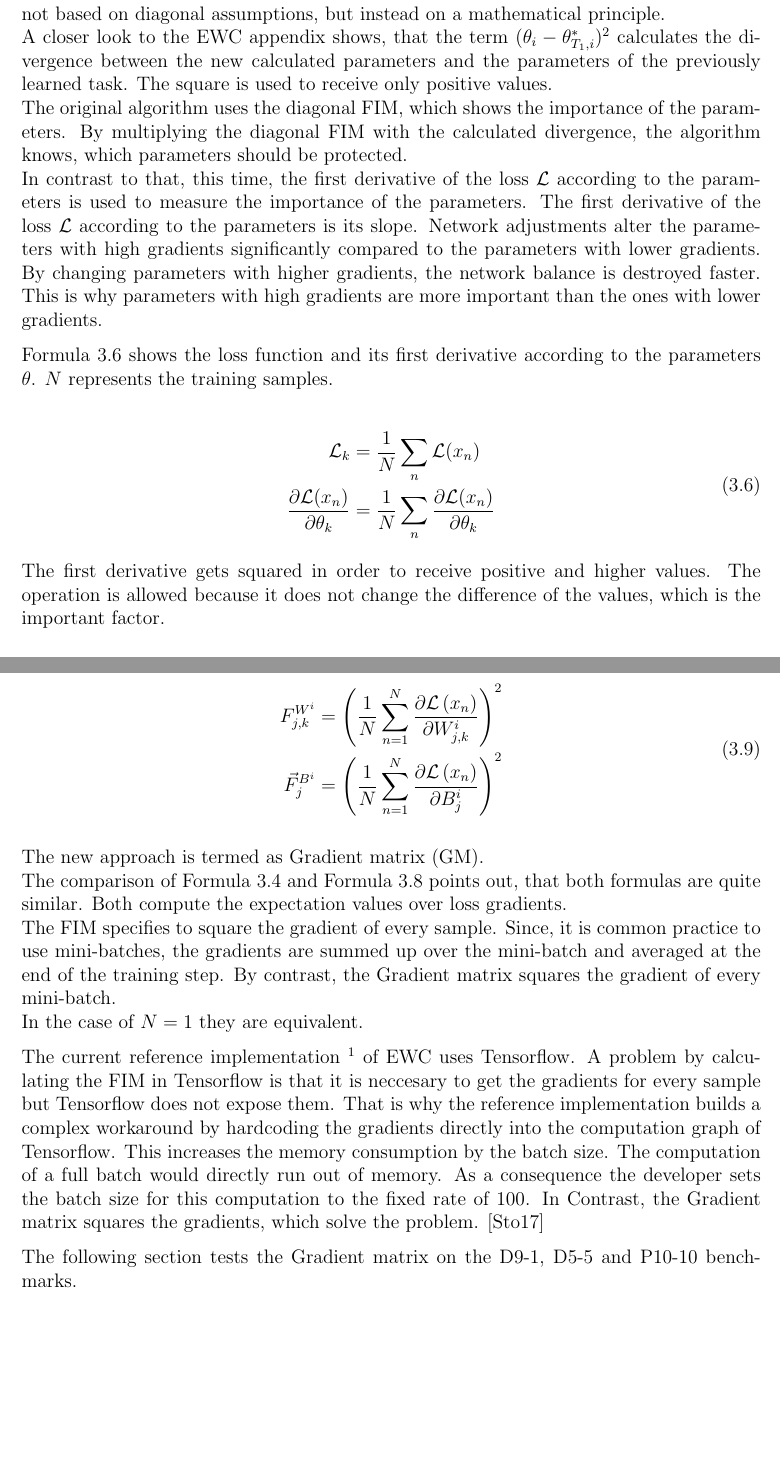
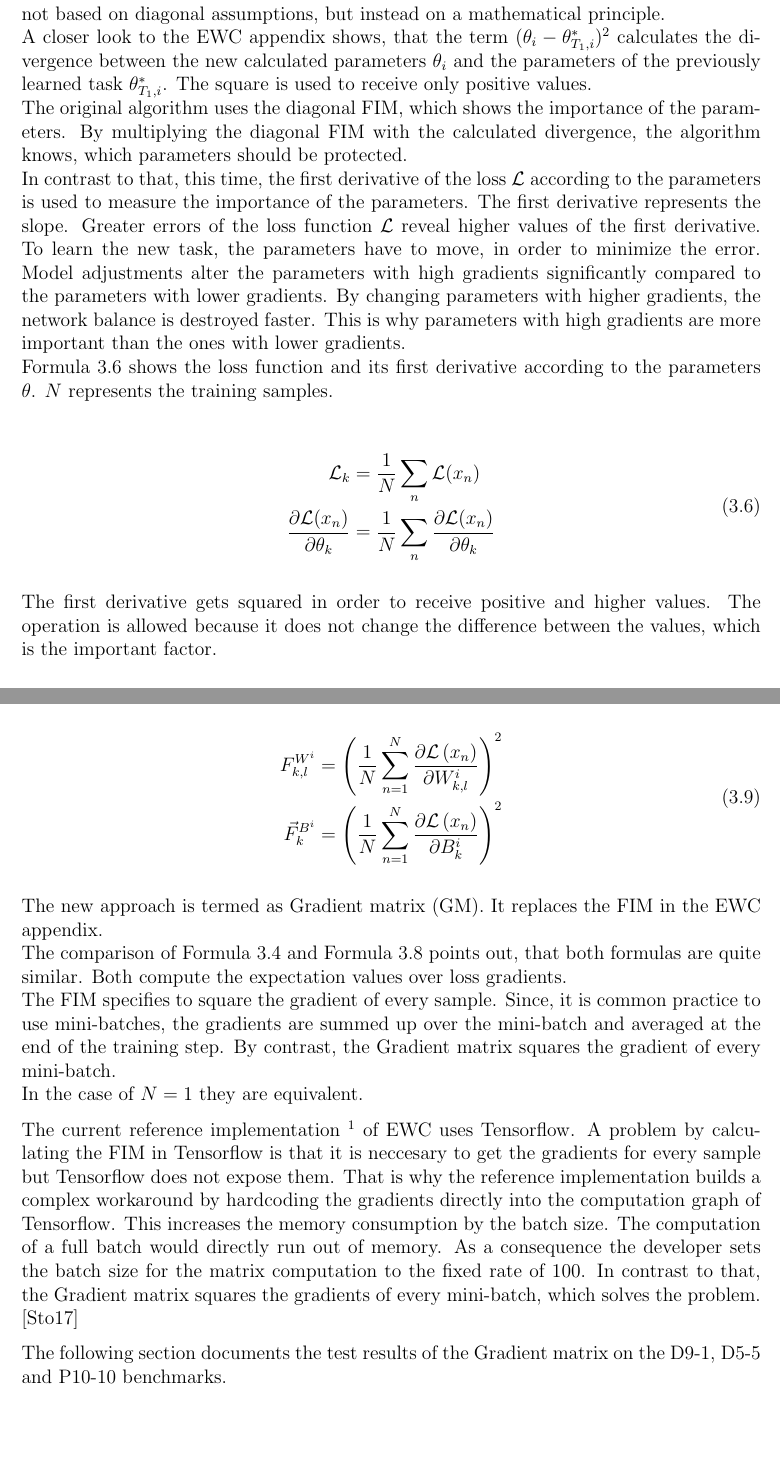
Before and after one commit to fwiech/incremental-machine-learning, a LaTeX thesis (thesis/main.tex, which reads thesis/chapters/3_Project.tex): two parts of pages 40 and 41 of 61, joined at a grey line, cut so that both start at the same text, the shorter picture padded with empty space. Compiled offline with pdfLaTeX.

Commit message:
update project

```diff
--- a/thesis/chapters/3_Project.tex
+++ b/thesis/chapters/3_Project.tex
@@ -310,20 +311,20 @@ It seems that the rather promising results are the main justification for using
 This article describes another calculation of the \acrshort{ewc} loss.
 This time the \acrshort{ewc} loss is not based on diagonal assumptions, but instead on a mathematical principle.
 \newline
-A closer look to the \acrshort{ewc} appendix shows, that the term $(\theta_i - \theta^*_{T_1,i})^2$ calculates the divergence between the new calculated parameters and the parameters of the previously learned task.
+A closer look to the \acrshort{ewc} appendix shows, that the term $(\theta_i - \theta^*_{T_1,i})^2$ calculates the divergence between the new calculated parameters $\theta_i$ and the parameters of the previously learned task $\theta^*_{T_1,i}$.
 The square is used to receive only positive values.
 \newline
 The original algorithm uses the diagonal \acrshort{fim}, which shows the importance of the parameters.
 By multiplying the diagonal \acrshort{fim} with the calculated divergence, the algorithm knows, which parameters should be protected.
 \newline
-% In contrast to that, this time, a new way to measure the important parameters is needed.
-% TODO formulation
 In contrast to that, this time, the first derivative of the loss $\mathcal{L}$ according to the parameters is used to measure the importance of the parameters.
-The first derivative of the loss $\mathcal{L}$ according to the parameters is its slope.
-Network adjustments alter the parameters with high gradients significantly compared to the parameters with lower gradients.
+The first derivative represents the slope.
+Greater errors of the loss function  $\mathcal{L}$ reveal higher values of the first derivative.
+To learn the new task, the parameters have to move, in order to minimize the error.
+Model adjustments alter the parameters with high gradients significantly compared to the parameters with lower gradients.
 By changing parameters with higher gradients, the network balance is destroyed faster.
 This is why parameters with high gradients are more important than the ones with lower gradients.
-
+\newline
 Formula \ref{eq:loss_with_derivative} shows the loss function and its first derivative according to the parameters $\theta$. $N$ represents the training samples.
 
 \begin{equation}
@@ -342,7 +343,7 @@ Formula \ref{eq:loss_with_derivative} shows the loss function and its first deri
 \end{equation}
 
 The first derivative gets squared in order to receive positive and higher values.
-The operation is allowed because it does not change the difference of the values, which is the important factor.
+The operation is allowed because it does not change the difference between the values, which is the important factor.
 
 \begin{equation}
     \left[
@@ -372,23 +373,24 @@ Since $\theta$ only consists of weight matrices and bias vectors, it can be re-a
 
 \begin{equation}
     \begin{split}
-        F^{W^i}_{j,k} & =
+        F^{W^i}_{k,l} & =
         \left(
             \frac{1}{N}
             \sum_{n=1}^{N}
-            \frac{\partial \mathcal{L} \left( x_n \right) }{\partial W^i_{j,k}}
+            \frac{\partial \mathcal{L} \left( x_n \right) }{\partial W^i_{k,l}}
         \right)^2
         \\
-        \vec{F}^{B^i}_j & =
+        \vec{F}^{B^i}_k & =
         \left(
             \frac{1}{N}
             \sum_{n=1}^{N}
-            \frac{\partial \mathcal{L} \left( x_n \right) }{\partial B^i_{j}}
+            \frac{\partial \mathcal{L} \left( x_n \right) }{\partial B^i_{k}}
         \right)^2
     \end{split}
 \end{equation}
 
 The new approach is termed as \acrfull{gm}.
+It replaces the \acrshort{fim} in the \acrshort{ewc} appendix.
 \newline
 The comparison of Formula \ref{eq:ewc_diagonal_fisher} and Formula \ref{eq:gradient_matrix} points out, that both formulas are quite similar.
 Both compute the expectation values over loss gradients.
@@ -404,11 +406,11 @@ A problem by calculating the \acrshort{fim} in Tensorflow is that it is neccesar
 That is why the reference implementation builds a complex workaround by hardcoding the gradients directly into the computation graph of Tensorflow.
 This increases the memory consumption by the batch size.
 The computation of a full batch would directly run out of memory.
-As a consequence the developer sets the batch size for this computation to the fixed rate of 100.
-In Contrast, the \acrlong{gm} squares the gradients, which solve the problem.
+As a consequence the developer sets the batch size for the matrix computation to the fixed rate of 100.
+In contrast to that, the \acrlong{gm} squares the gradients of every mini-batch, which solves the problem.
 \cite{github_ewc_issue_one}
 
-The following section tests the \acrlong{gm} on the D9-1, D5-5 and P10-10 benchmarks.
+The following section documents the test results of the \acrlong{gm} on the D9-1, D5-5 and P10-10 benchmarks.
 
 \newpage
 \section{Experimental Results}
```
Also changed, not shown: thesis/chapters/3_Project.tex (5 more changed lines).
